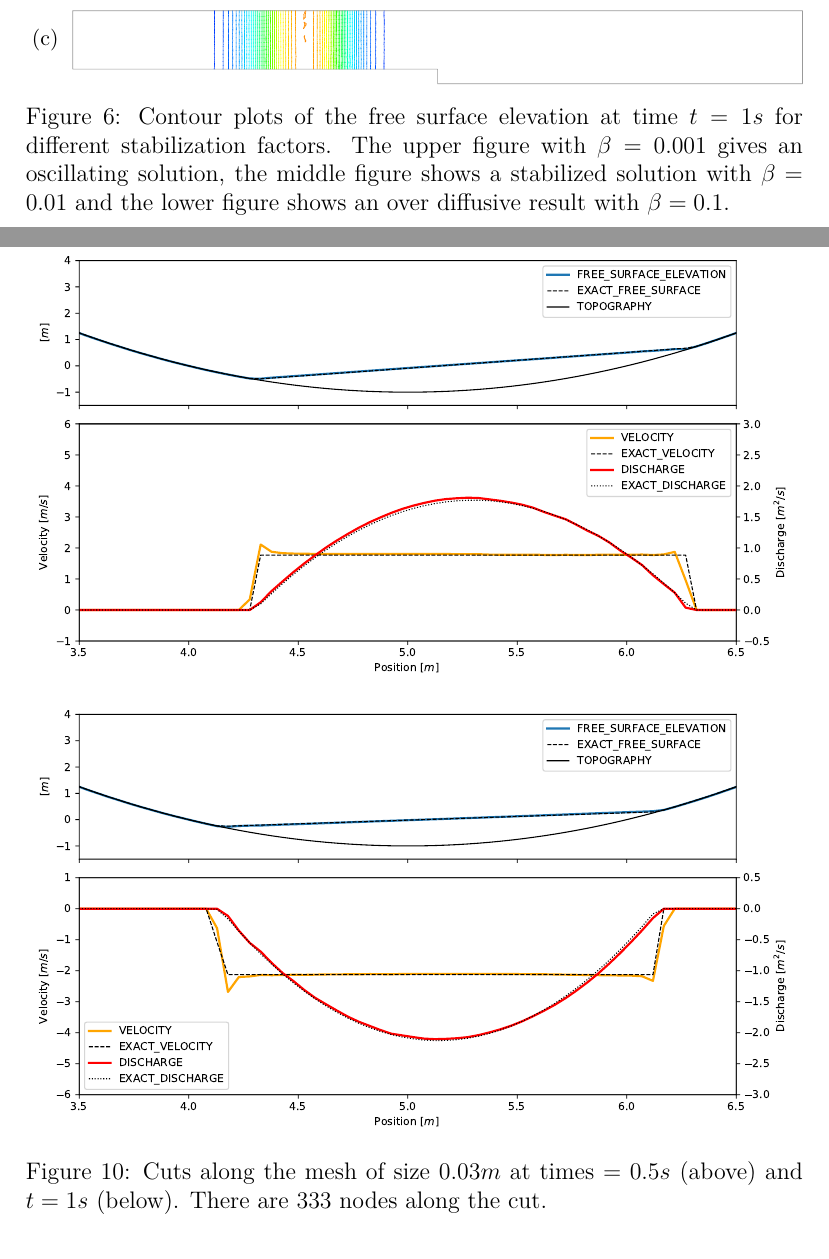
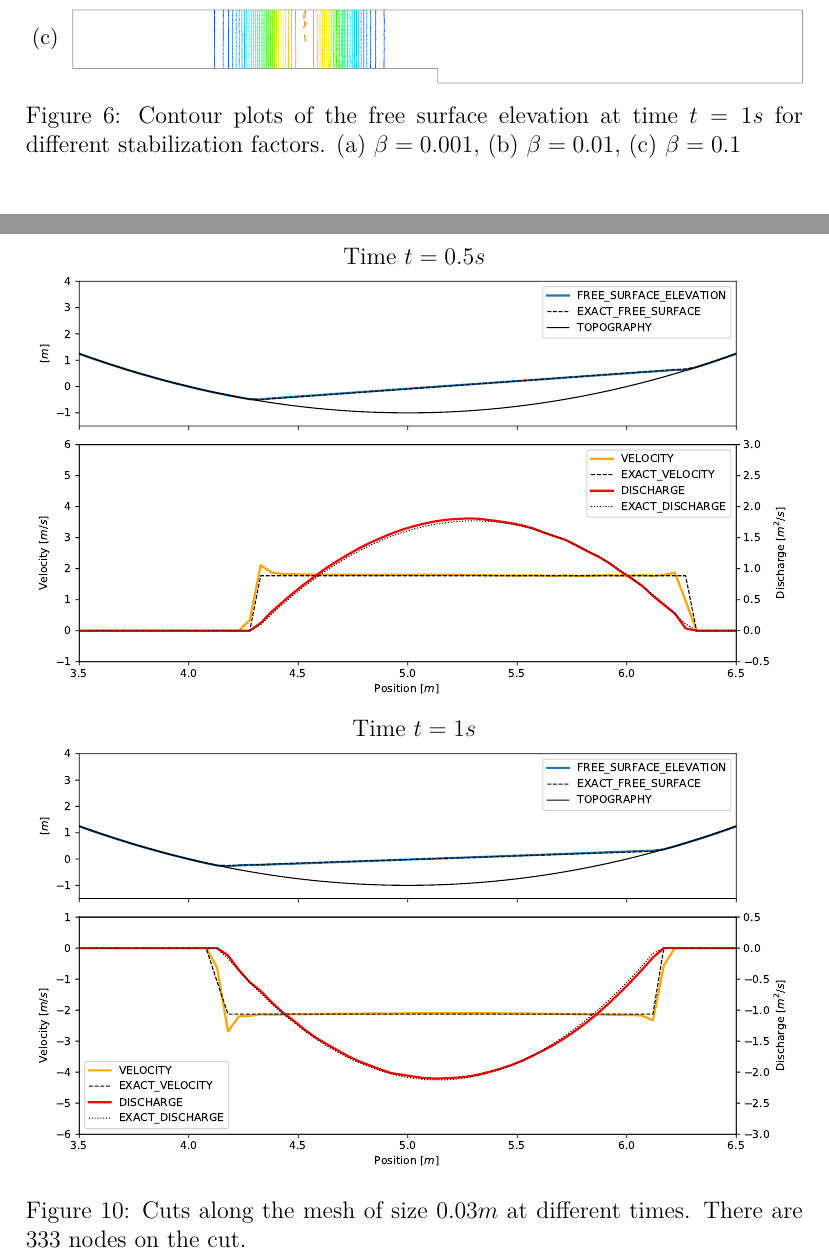
Before and after one commit to miguelmaso/stabilization, a LaTeX paper (main.tex): two parts of pages 16 and 19 of 27 before the commit and two parts of pages 17 and 19 of 27 after it, joined at a grey line, cut so that both start at the same text. Compiled offline with pdfLaTeX.

Commit message:
update captions

```diff
--- a/main.tex
+++ b/main.tex
@@ -627,7 +629,7 @@ The lower value of $\beta$ is not enough to provide stability, while the higher
 \begin{minipage}[c]{.94\textwidth}
     \includegraphics[width=\textwidth]{img/step/stab_0.1_time_1.pdf}
 \end{minipage}
-\caption{Contour plots of the free surface elevation at time $t=1s$ for different stabilization factors. The upper figure with $\beta=0.001$ gives an oscillating solution, the middle figure shows a stabilized solution with $\beta=0.01$ and the lower figure shows an over diffusive result with $\beta=0.1$.}
+\caption{Contour plots of the free surface elevation at time $t=1s$ for different stabilization factors. (a) $\beta=0.001$, (b) $\beta=0.01$, (c) $\beta=0.1$}
 \label{stab_parameters_time1}
 \end{figure}
 
@@ -727,13 +720,17 @@ x_2(t) = -\frac{1}{2}\cos(2Bt) + a + \frac{L}{2}
 
 \begin{figure}[H]
 \begin{subfigure}{\textwidth}
+    \centering
+    Time $t=0.5s$
     \includegraphics[width=\textwidth]{img/par/parabola_t0.5.pdf}
 \end{subfigure}
 \par\medskip
 \begin{subfigure}{\textwidth}
+    \centering
+    Time $t=1s$
     \includegraphics[width=\textwidth]{img/par/parabola_t1.0.pdf}
 \end{subfigure}
-\caption{Cuts along the mesh of size $0.03m$ at times $=0.5s$ (above) and $t=1s$ (below). There are 333 nodes along the cut.}
+\caption{Cuts along the mesh of size $0.03m$ at different times. There are 333 nodes on the cut.}
 \label{parabola_graphic}
 \end{figure}
 
```
Also changed, not shown: main.tex (38 more changed lines).
